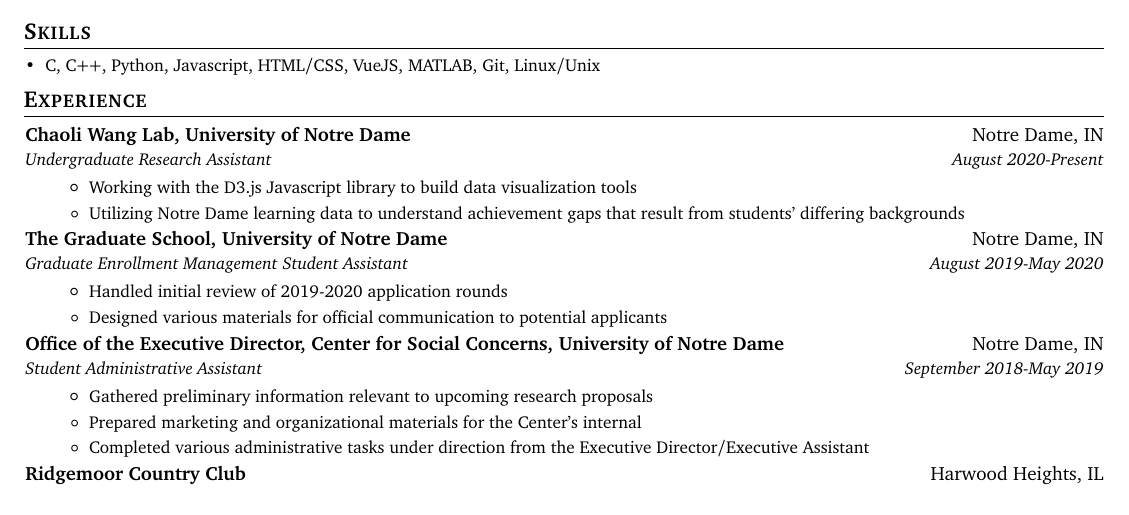
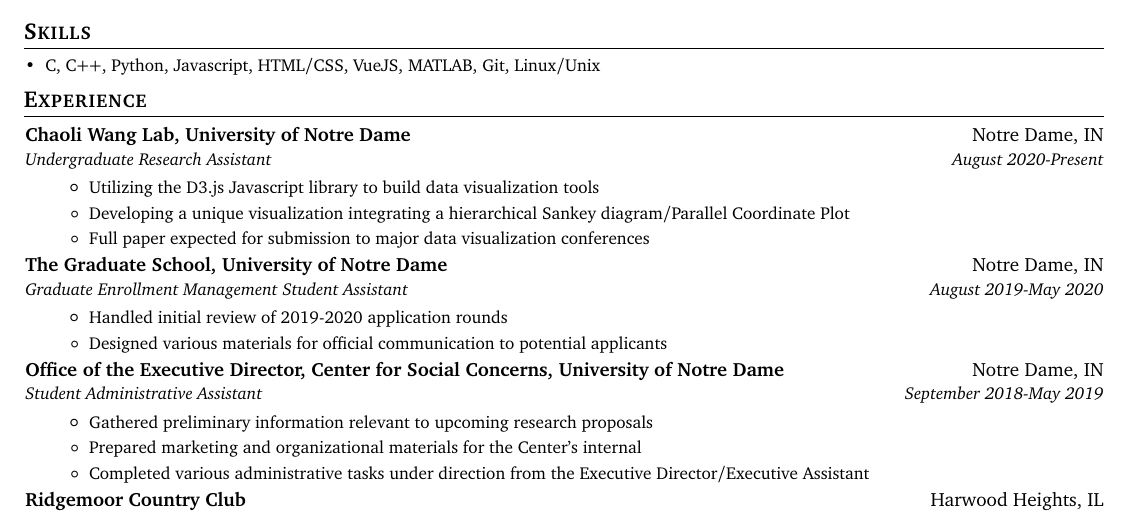
Before and after one commit to cnrmrphy/resume, a LaTeX CV (Resume.tex): part of the page, cut so that both start at the same text. Compiled offline with pdfLaTeX.

Commit message:
updated research

```diff
--- a/Resume.tex
+++ b/Resume.tex
@@ -134,9 +134,11 @@
     {Undergraduate Research Assistant}{August 2020-Present}
       \resumeItemListStart
       \resumeItem{}
-        {Working with the D3.js Javascript library to build data visualization tools}
+        {Utilizing the D3.js Javascript library to build data visualization tools}
       \resumeItem{}
-        {Utilizing Notre Dame learning data to understand achievement gaps that result from students' differing backgrounds}
+        {Developing a unique visualization integrating a hierarchical Sankey diagram/Parallel Coordinate Plot}
+      \resumeItem{}
+        {Full paper expected for submission to major data visualization conferences}
     \resumeItemListEnd
     \vspace{-2pt}
 
```
Also changed, not shown: Resume.pdf.
